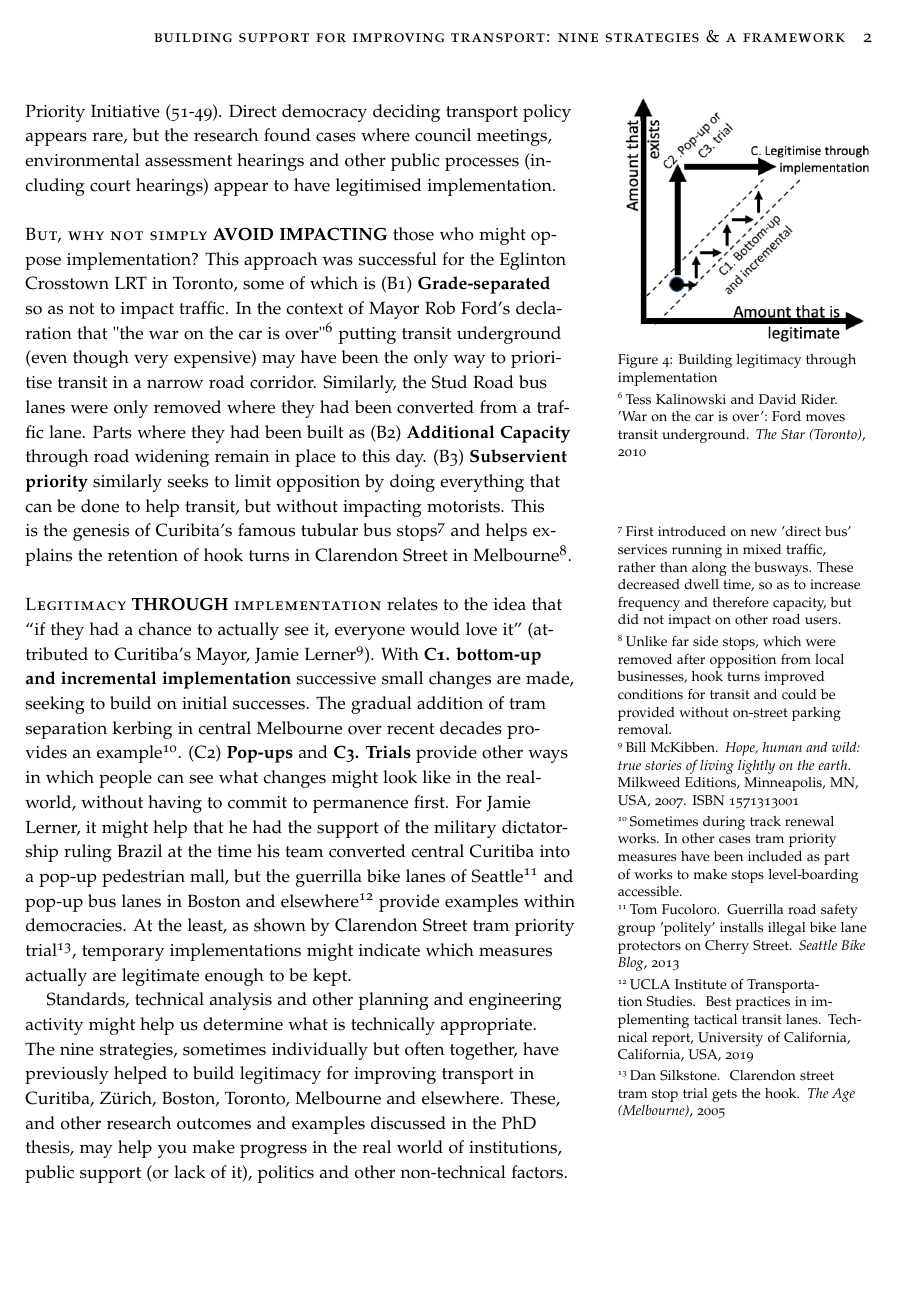
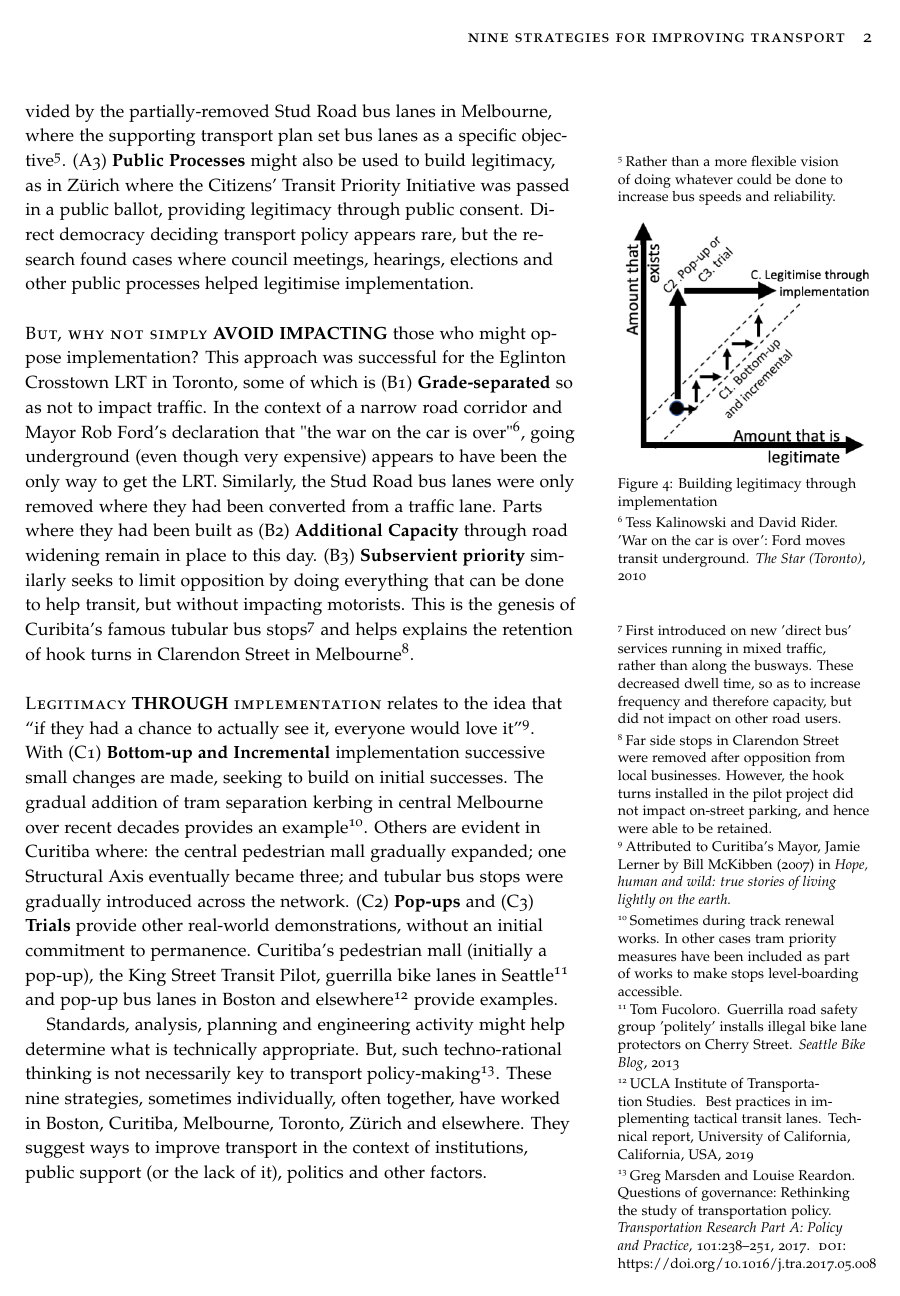
Before and after one commit to James-Reynolds/handout_implementation_transit_priority, a LaTeX document (implementation_transit_priority_handout.tex): page 2 of 2. The pictures show the PDF file implementation_transit_priority_handout.pdf that the author committed with the source.

Commit message:
Another revision.

```diff
--- a/implementation_transit_priority_handout.tex
+++ b/implementation_transit_priority_handout.tex
@@ -1,8 +1,8 @@
 \documentclass{tufte-handout}
 
-\title{Building support for improving transport: \\ Nine strategies \& a framework}
+\title{Nine strategies for improving transport}
 
-\author{James Reynolds, PTRG, Monash University}
+\author{Dr James Reynolds \\ Public Transport Research Group (PTRG) \\ Monash University}
 
 %\date{28 March 2010} % without \date command, current date is supplied
 
@@ -83,7 +80,7 @@ A (A2) \textbf{Transport Plan} can help build legitimacy, but the research findi
 
-\newthought{Legitimacy} \textbf{THROUGH} \smallcaps{implementation} relates to the idea that “if they had a chance to actually see it, everyone would love it” (attributed to Curitiba's Mayor, Jamie Lerner\cite{McKibben:2007aa}). With \textbf{C1. bottom-up and incremental implementation} successive small changes are made, seeking to build on initial successes. The gradual addition of tram separation kerbing in central Melbourne over recent decades provides an example\footnote{Sometimes during track renewal works.   In other cases tram priority measures have been included as part of works to make stops level-boarding accessible.}. (C2) \textbf{Pop-ups} and \textbf{C3. Trials} provide other ways in which people can see what changes might look like in the real-world, without having to commit to permanence first.  For Jamie Lerner, it might help that he had the support of the military dictatorship ruling Brazil at the time his team converted central Curitiba into a pop-up pedestrian mall, but the guerrilla bike lanes of Seattle\cite{Fucoloro:2013aa} and pop-up bus lanes in Boston and elsewhere\cite{Transportation-Studies:2019aa} provide examples within democracies. At the least, as shown by Clarendon Street tram priority trial\cite{Silkstone:2005aa}, temporary implementations might indicate which measures actually are legitimate enough to be kept.
+\newthought{Legitimacy} \textbf{THROUGH} \smallcaps{implementation} relates to the idea that “if they had a chance to actually see it, everyone would love it”\footnote{Attributed to Curitiba's Mayor, Jamie Lerner by Bill McKibben (2007) in \emph{Hope, human and wild: true stories of living lightly on the earth.}}. With (C1) \textbf{Bottom-up and Incremental} implementation successive small changes are made, seeking to build on initial successes. The gradual addition of tram separation kerbing in central Melbourne over recent decades provides an example\footnote{Sometimes during track renewal works.   In other cases tram priority measures have been included as part of works to make stops level-boarding accessible.}. Others are evident in Curitiba where: the central pedestrian mall gradually expanded; one Structural Axis eventually became three; and tubular bus stops were gradually introduced across the network. (C2) \textbf{Pop-ups} and (C3) \textbf{Trials} provide other real-world demonstrations, without an initial commitment to permanence.  Curitiba's pedestrian mall (initially a pop-up), the King Street Transit Pilot, guerrilla bike lanes in Seattle\cite{Fucoloro:2013aa} and pop-up bus lanes in Boston and elsewhere\cite{Transportation-Studies:2019aa} provide examples.
 
-Standards, technical analysis and other planning and engineering activity might help us determine what is technically appropriate. The nine strategies, sometimes individually but often together, have previously helped to build legitimacy for improving transport in Curitiba, Zürich, Boston, Toronto, Melbourne and elsewhere. These, and other research outcomes and examples discussed in the PhD thesis, may help you make progress in the real world of institutions, public support (or lack of it), politics and other non-technical factors.
+Standards, analysis, planning and engineering activity might help determine what is technically appropriate. But, such techno-rational thinking is not necessarily key to transport policy-making\cite{Marsden:2017aa}. These nine strategies, sometimes individually, often together, have worked in Boston, Curitiba, Melbourne, Toronto, Zürich and elsewhere. They suggest ways to improve transport in the context of institutions, public support (or the lack of it), politics and other factors.
 
 \nobibliography{implementation_transit_priority_handout}
 \bibliographystyle{plainnat}
```
Also changed, not shown: implementation_transit_priority_handout.pdf, implementation_transit_priority_handout.tex (11 more changed lines).
